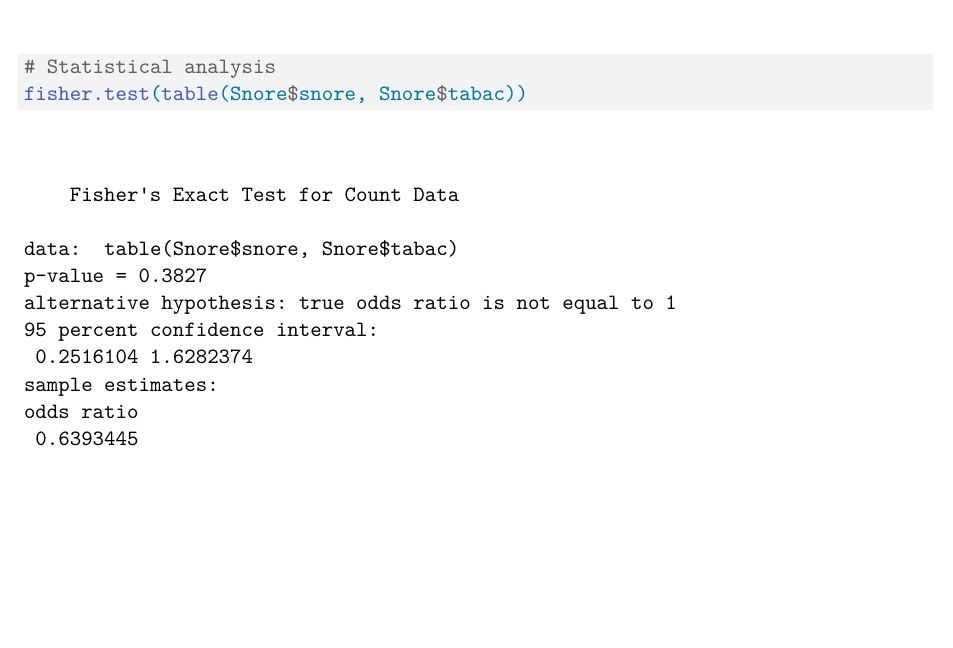
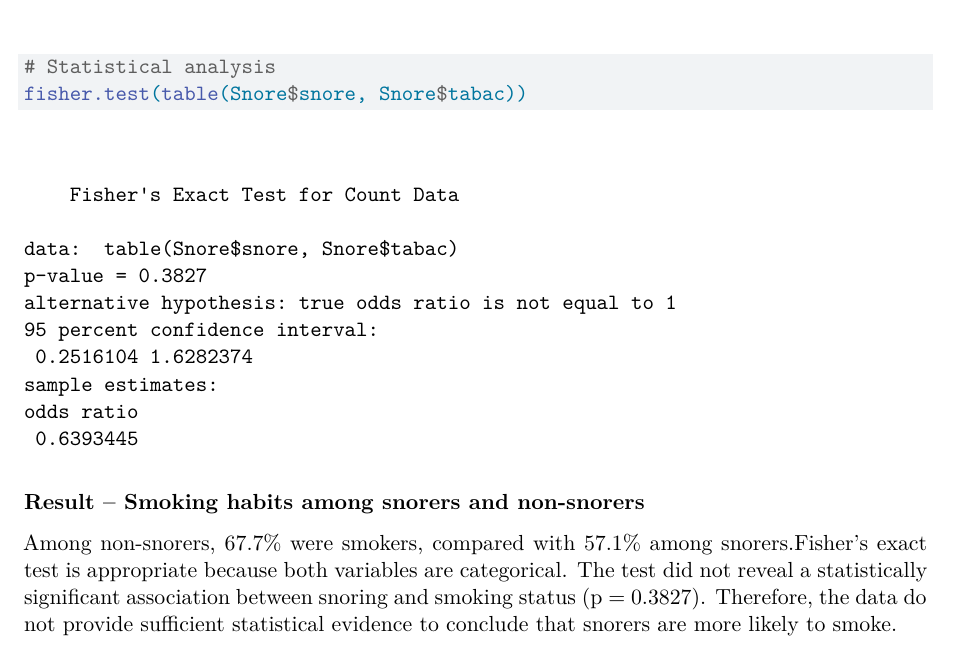
Before and after one commit to tuba1079/IEAP-Series02-RStudio, a Quarto document (section_2_3.qmd): part of page 7 of 7, cut so that both start at the same text, the shorter picture padded with empty space. Rendered offline with R 4.5, knitr and Pandoc in place of Quarto, then LaTeX, with nearby package versions.

Commit message:
Result after analysis of smoking status

````diff
--- a/section_2_3.qmd
+++ b/section_2_3.qmd
@@ -132,3 +132,6 @@ barplot(t(smoking_prop),
 # Statistical analysis
 fisher.test(table(Snore$snore, Snore$tabac))
 ```
+**Result – Smoking habits among snorers and non-snorers**
+
+Among non-snorers, 67.7% were smokers, compared with 57.1% among snorers.Fisher's exact test is appropriate because both variables are categorical. The test did not reveal a statistically significant association between snoring and smoking status (p = 0.3827). Therefore, the data do not provide sufficient statistical evidence to conclude that snorers are more likely to smoke.
````
